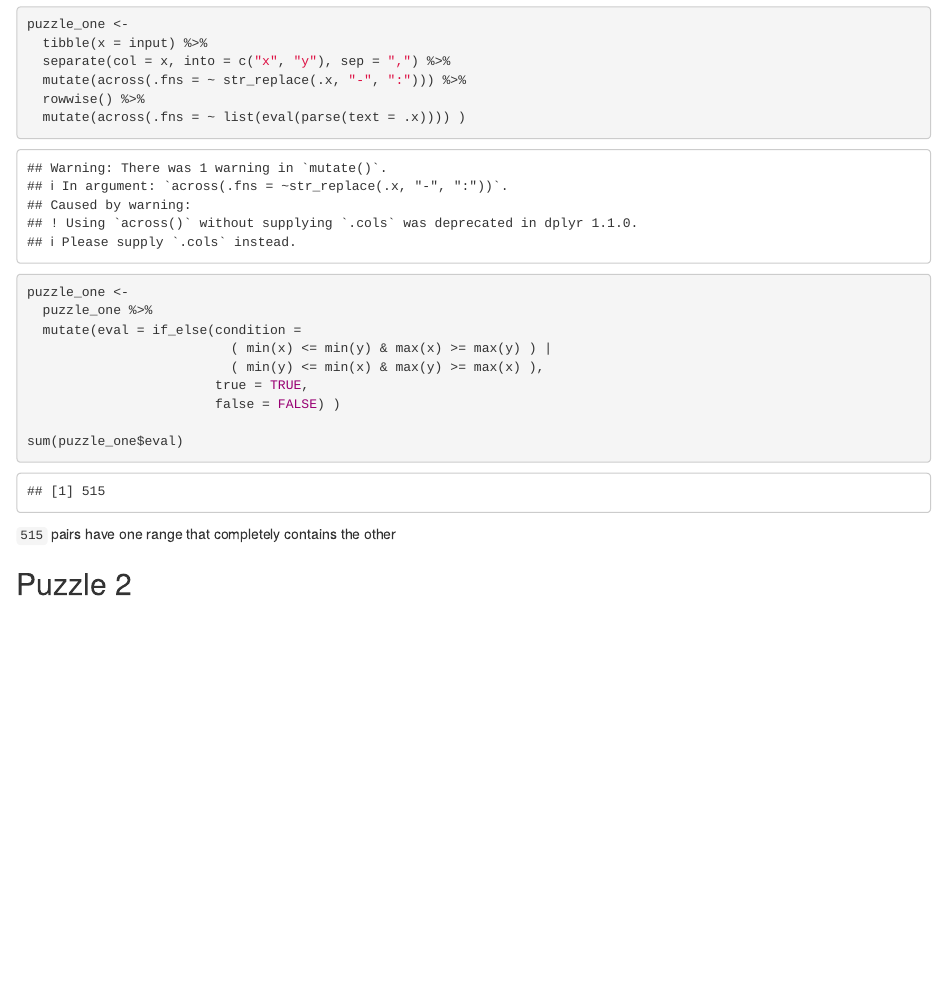
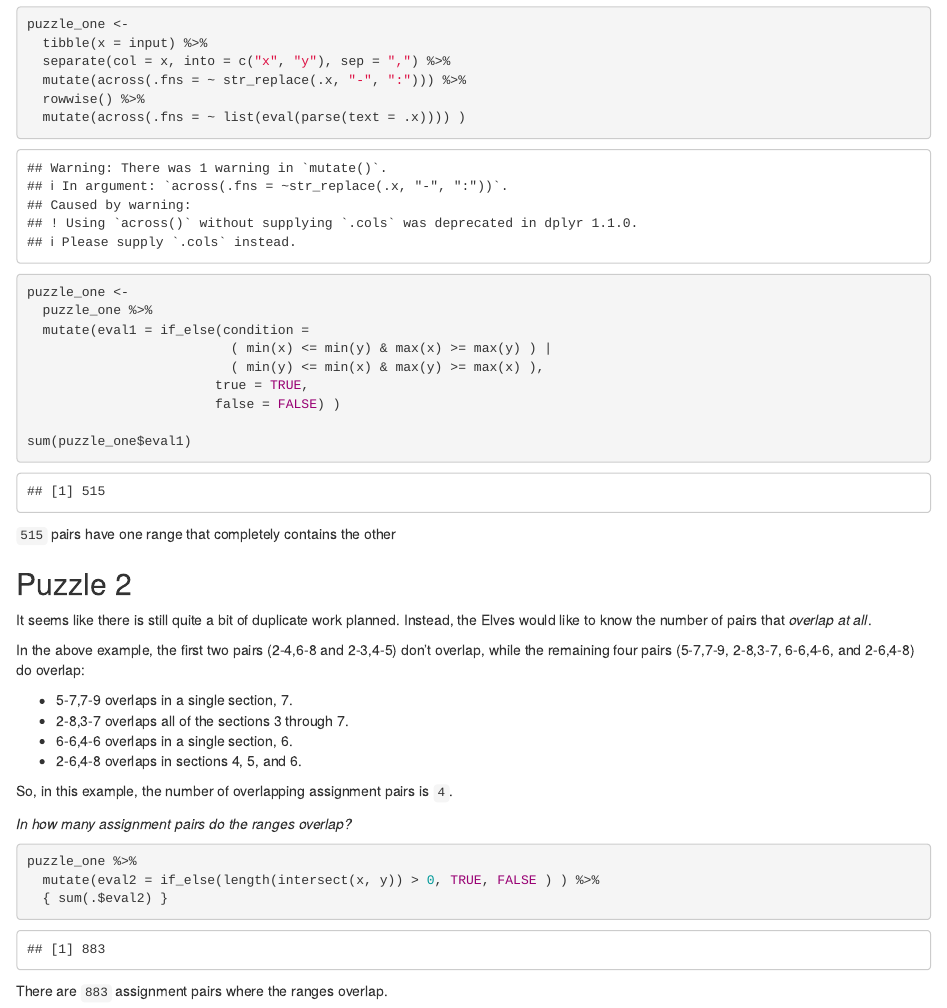
Before and after one commit to kgreufe/advent_of_code_2022, an R Markdown document (Day04_Camp_Cleanup.Rmd): the page in a window 1100 px wide, from 1080 px down. Rendered offline with R 4.5, knitr and Pandoc, with nearby package versions.

Commit message:
complete day04 puzzle2

````diff
--- a/Day04_Camp_Cleanup.Rmd
+++ b/Day04_Camp_Cleanup.Rmd
@@ -81,13 +81,13 @@ puzzle_one <-
 
 puzzle_one <-
   puzzle_one %>%
-  mutate(eval = if_else(condition =
+  mutate(eval1 = if_else(condition =
                           ( min(x) <= min(y) & max(x) >= max(y) ) |
                           ( min(y) <= min(x) & max(y) >= max(x) ),
                         true = TRUE,
                         false = FALSE) )
 
-sum(puzzle_one$eval)
+sum(puzzle_one$eval1)
 ```
 
 `515` pairs have one range that completely contains the other
@@ -95,7 +95,23 @@ sum(puzzle_one$eval)
 
 ## Puzzle 2
 
+It seems like there is still quite a bit of duplicate work planned. Instead, the Elves would like to know the number of pairs that *overlap at all*.
 
+In the above example, the first two pairs (2-4,6-8 and 2-3,4-5) don't overlap, while the remaining four pairs (5-7,7-9, 2-8,3-7, 6-6,4-6, and 2-6,4-8) do overlap:
+
+- 5-7,7-9 overlaps in a single section, 7.
+- 2-8,3-7 overlaps all of the sections 3 through 7.
+- 6-6,4-6 overlaps in a single section, 6.
+- 2-6,4-8 overlaps in sections 4, 5, and 6.
+
+So, in this example, the number of overlapping assignment pairs is `4`.
+
+*In how many assignment pairs do the ranges overlap?*
 
 ```{r puzzle2}
+puzzle_one %>%
+  mutate(eval2 = if_else(length(intersect(x, y)) > 0, TRUE, FALSE ) ) %>%
+  { sum(.$eval2) }
 ```
+
+There are `883` assignment pairs where the ranges overlap.
````
